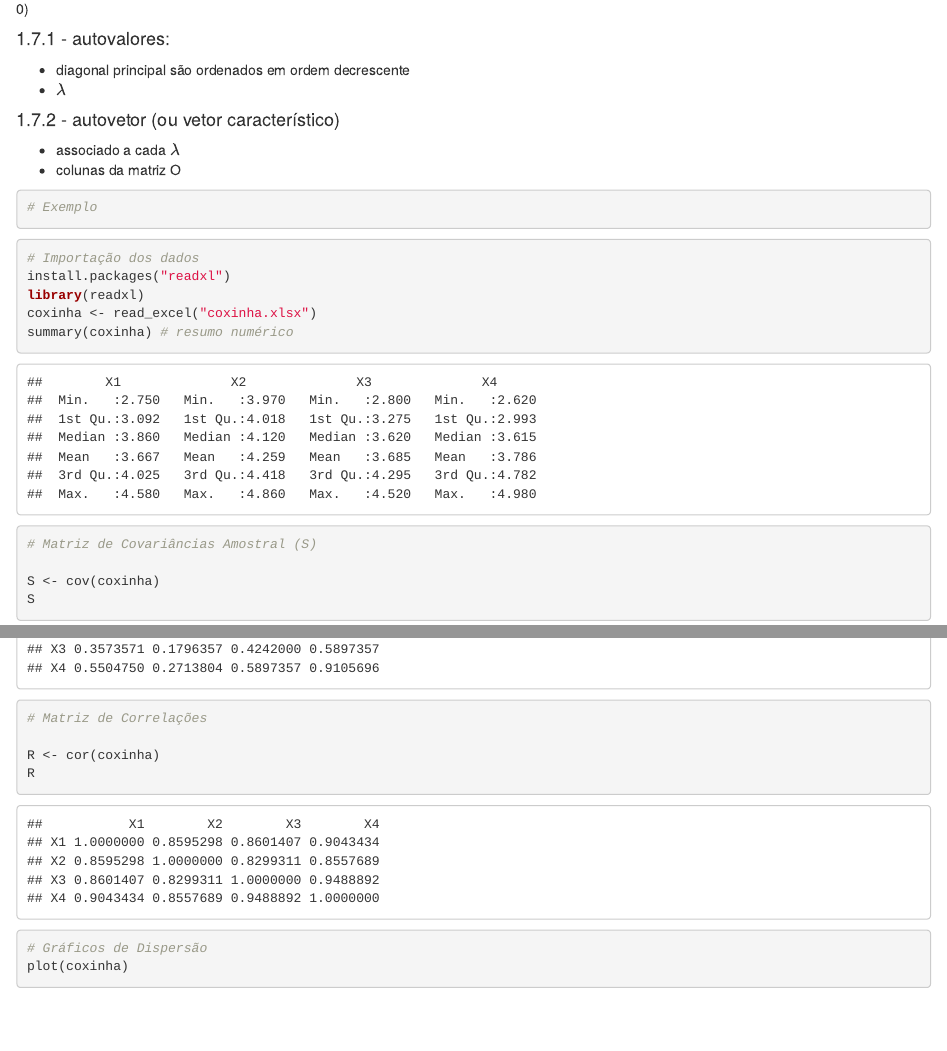
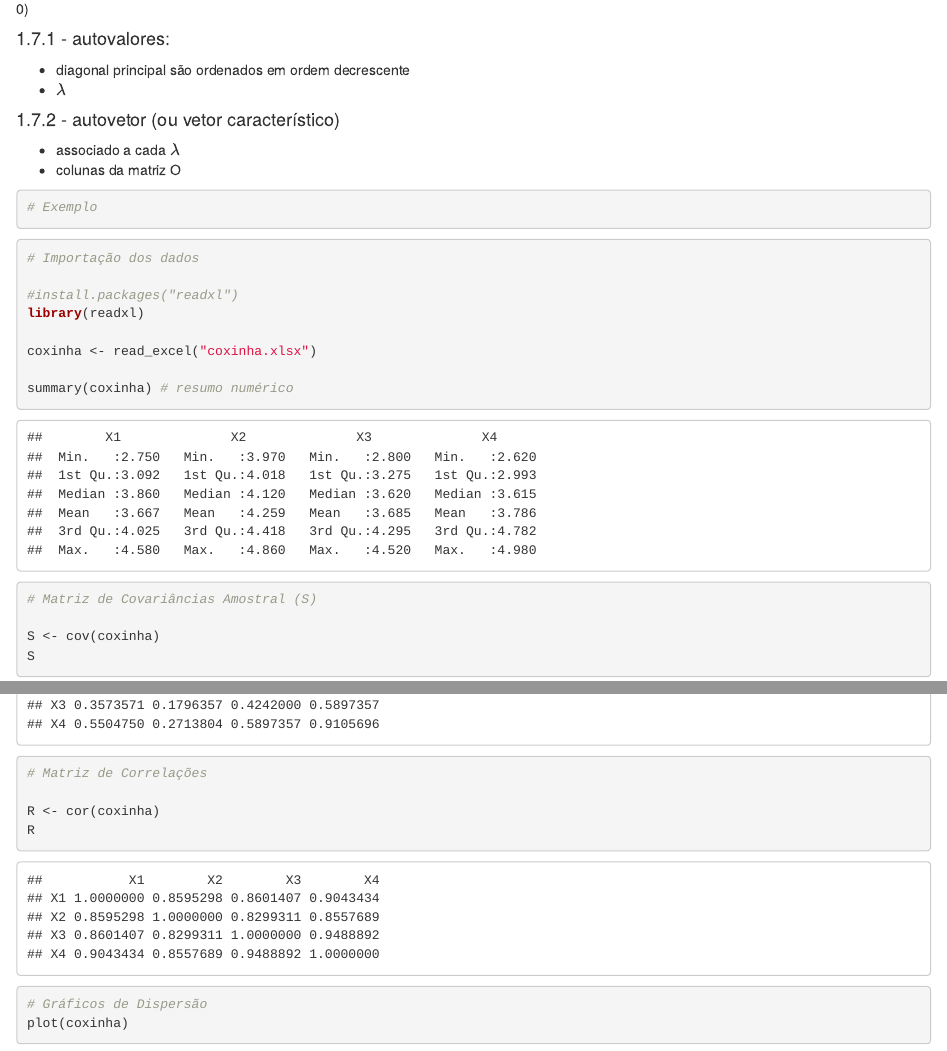
Before and after one commit to cintia-shinoda/utfpr_emma, an R Markdown document (3-Analise-Multivariada/Aula-01/Aula-01.Rmd): the page in a window 1100 px wide, from 950 px down, and a second part further down, joined at a grey line. Rendered offline with R 4.5, knitr and Pandoc, with nearby package versions.

Commit message:
Análise Multivariada - 1

````diff
--- a/3-Analise-Multivariada/Aula-01/Aula-01.Rmd
+++ b/3-Analise-Multivariada/Aula-01/Aula-01.Rmd
@@ -1,6 +1,8 @@
 ---
 title: "Aula 01"
-output: html_notebook
+output:
+  html_document:
+    df_print: paged
 ---
 
 [Gravação da Aula 01](https://drive.google.com/file/d/1_ilykBsFdumWUR0nIw4zkF5dInzUDbVI/view?usp=drivesdk)
@@ -70,9 +72,12 @@ são ordenados em ordem decrescente
 
 ```{r}
 # Importação dos dados
-install.packages("readxl")
+
+#install.packages("readxl")
 library(readxl)
+
 coxinha <- read_excel("coxinha.xlsx")
+
 summary(coxinha) # resumo numérico
 ```
 
````
Also changed, not shown: 3-Analise-Multivariada/Aula-01/Aula-01.html, README.md.
